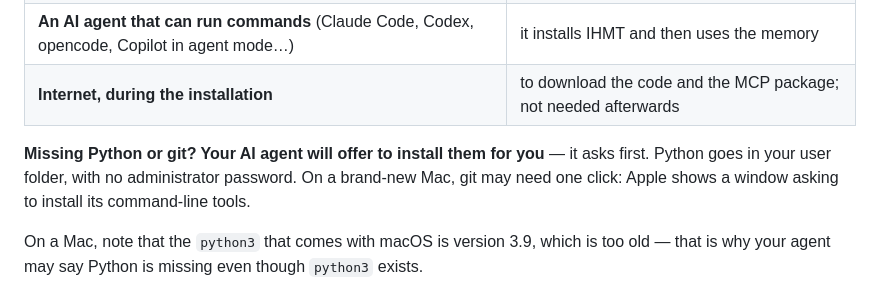
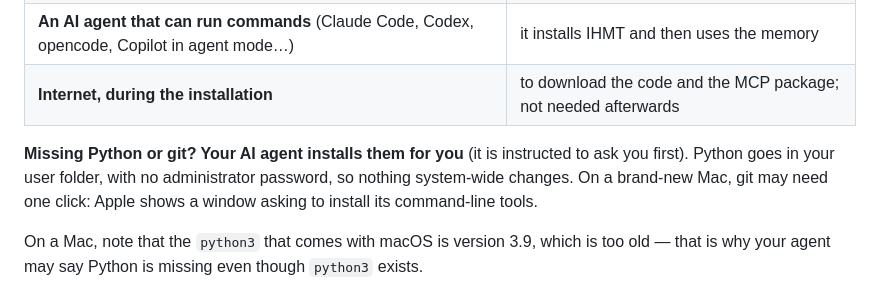
Before and after one commit to gonzaroman/IHMT-MEMORY, a Markdown page: README.md, the part around the change. GitHub-like rendering.

Commit message:
Docs: the agent is instructed to ask before installing Python or git
In automated, non-interactive test runs the agent installed Python
without asking, so the docs no longer promise that it always asks.

Co-Authored-By: Claude Opus 5.5 <noreply@anthropic.com>

```diff
--- a/README.md
+++ b/README.md
@@ -43,8 +43,8 @@ any of your agents.
 | **An AI agent that can run commands** (Claude Code, Codex, opencode, Copilot in agent mode…) | it installs IHMT and then uses the memory |
 | **Internet, during the installation** | to download the code and the MCP package; not needed afterwards |
 
-**Missing Python or git? Your AI agent will offer to install them for you** — it asks first. Python
-goes in your user folder, with no administrator password. On a brand-new Mac, git may need one click:
+**Missing Python or git? Your AI agent installs them for you** (it is instructed to ask you first).
+Python goes in your user folder, with no administrator password, so nothing system-wide changes. On a brand-new Mac, git may need one click:
 Apple shows a window asking to install its command-line tools.
 
 On a Mac, note that the `python3` that comes with macOS is version 3.9, which is too old — that is why
```
Also changed, not shown: GUIDE.md (+1 -1 lines).
